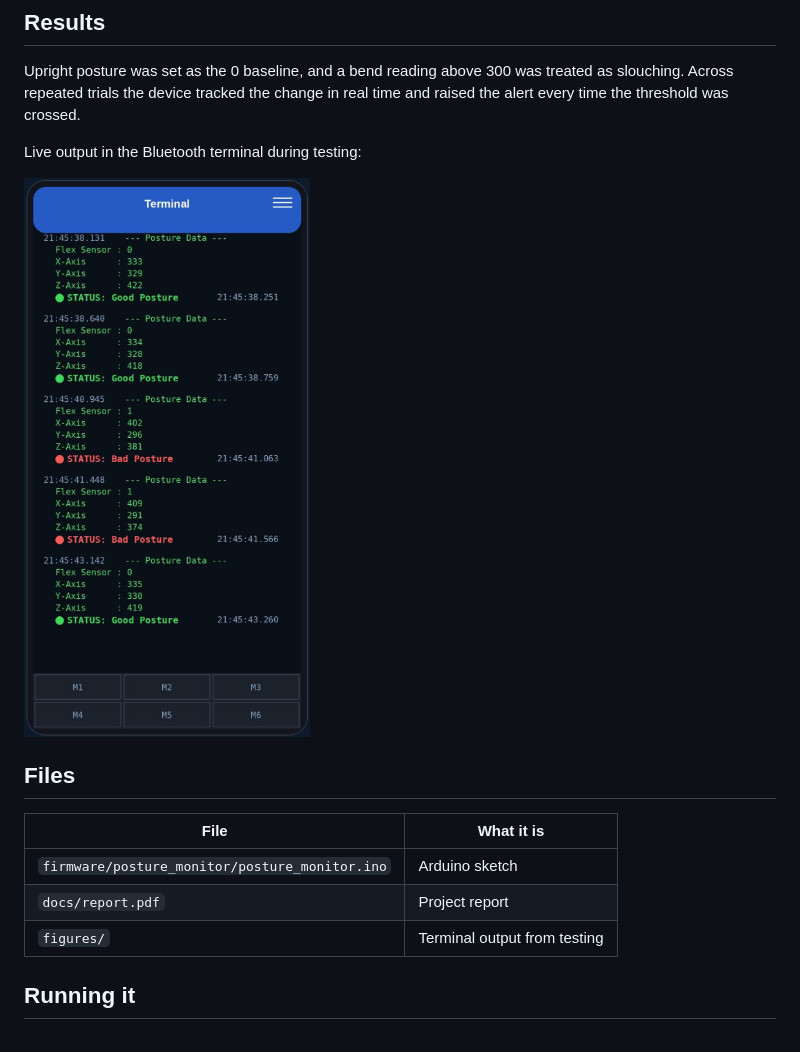
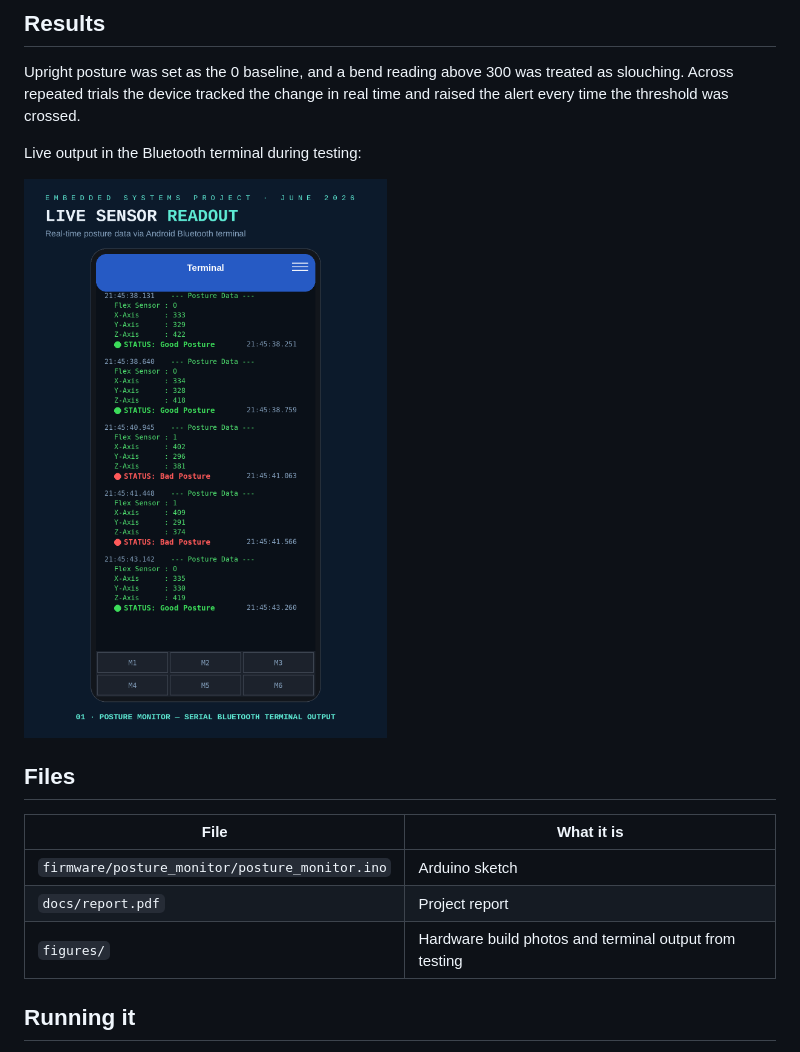
Before and after one commit to ReemaAlboqami/smart-posture-monitor, a Markdown page: README.md, the part around one of its changes. Drawn GitHub-style; pictures changed too: figures/bluetooth_terminal_output.png.

Commit message:
Add hardware build photos and original terminal readout

```diff
--- a/README.md
+++ b/README.md
@@ -43,7 +45,7 @@ Upright posture was set as the 0 baseline, and a bend reading above 300 was trea
 
 Live output in the Bluetooth terminal during testing:
 
-<img src="figures/bluetooth_terminal_output.png" alt="Bluetooth terminal output" width="320">
+<img src="figures/bluetooth_terminal_output.png" alt="Bluetooth terminal output" width="420">
 
 ## Files
 
@@ -51,7 +53,7 @@ Live output in the Bluetooth terminal during testing:
 | --- | --- |
 | `firmware/posture_monitor/posture_monitor.ino` | Arduino sketch |
 | `docs/report.pdf` | Project report |
-| `figures/` | Terminal output from testing |
+| `figures/` | Hardware build photos and terminal output from testing |
 
 ## Running it
 
```
Also changed, not shown: other parts of README.md (+2 -0 lines), 1 other file.
